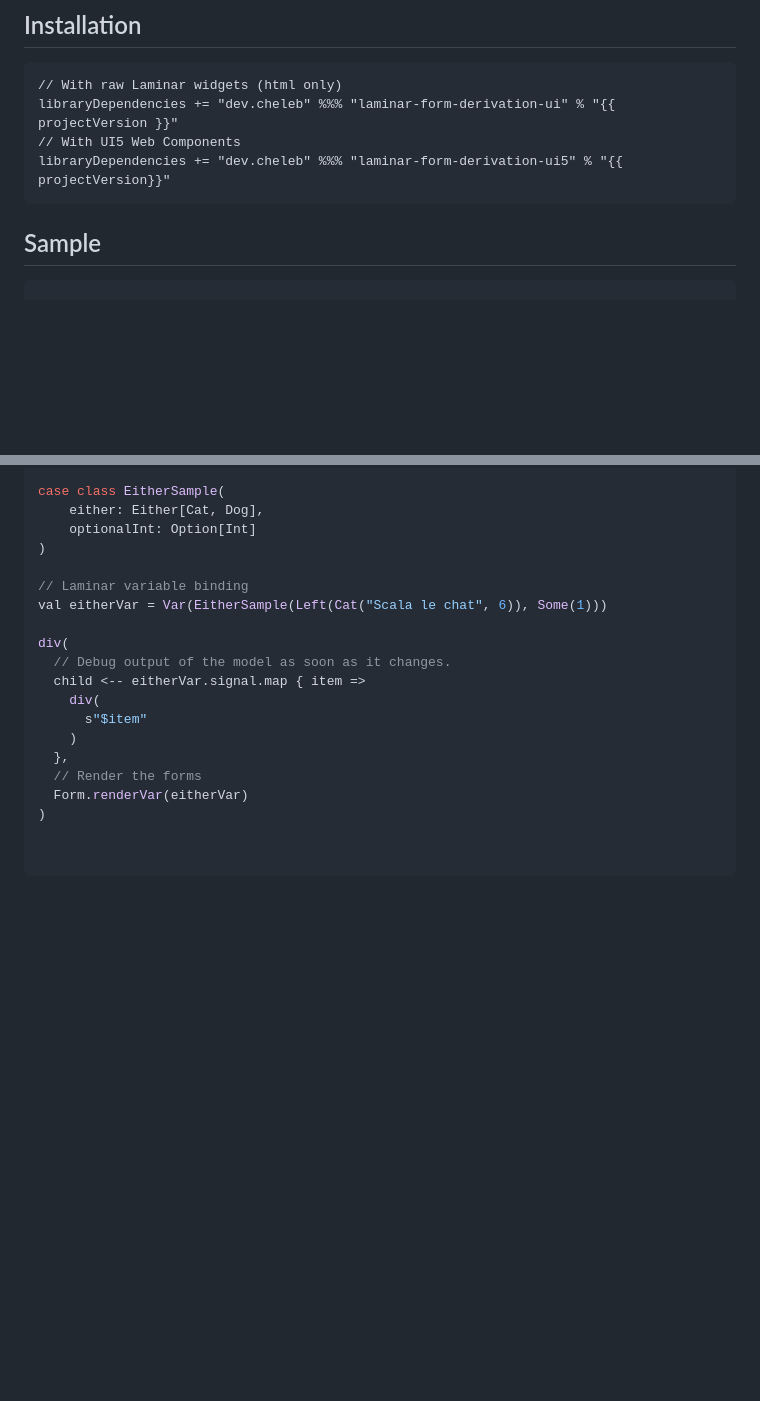
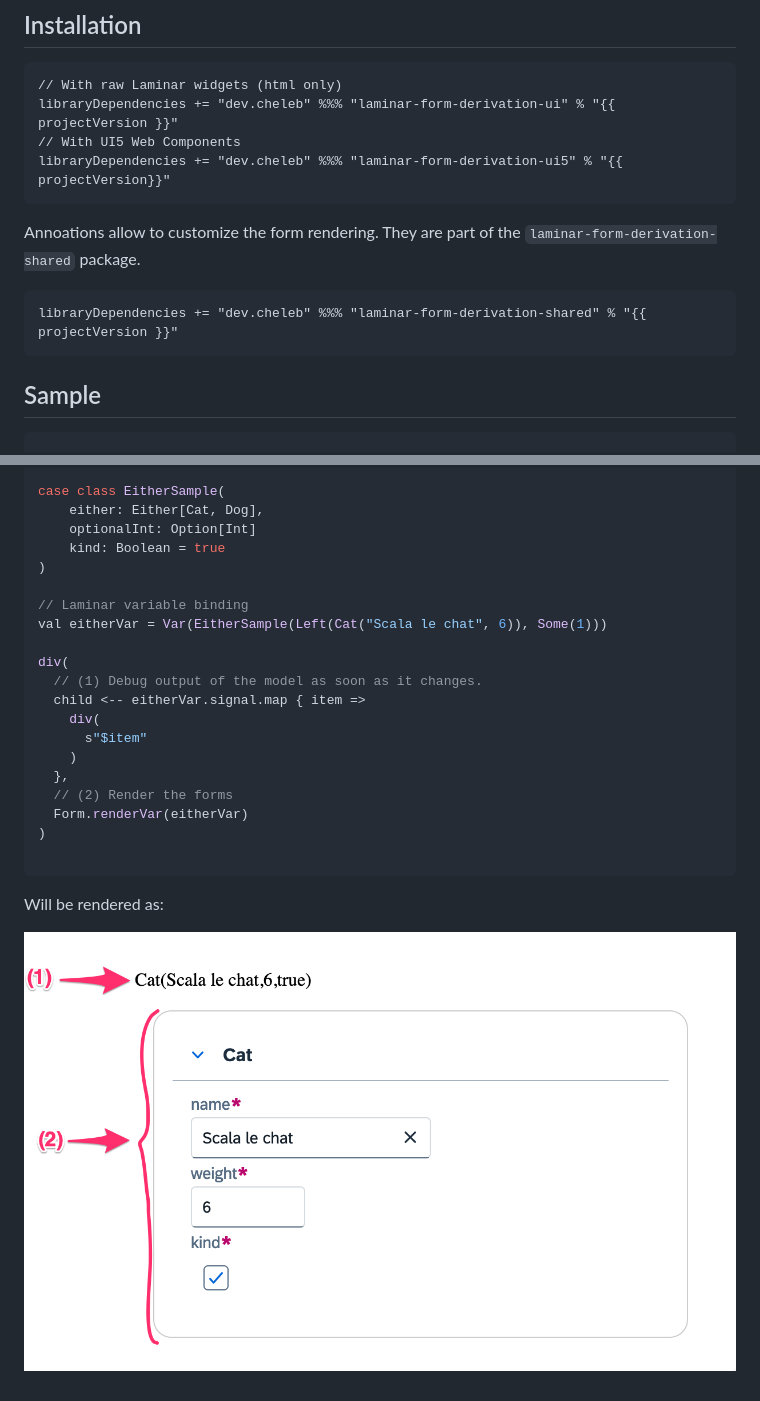
Before and after one commit to cheleb/laminar-form-derivation, a Markdown page: docs/_docs/getting-started.md, 2 parts joined by grey strips. GitHub-like rendering; pictures changed too: docs/_assets/images/simple-form.png (added); blank space fills up the shorter version.

Commit message:
Docs getting-started.md

````diff
--- a/docs/_docs/getting-started.md
+++ b/docs/_docs/getting-started.md
@@ -9,6 +9,11 @@ libraryDependencies += "dev.cheleb" %%% "laminar-form-derivation-ui" % "{{ proje
 libraryDependencies += "dev.cheleb" %%% "laminar-form-derivation-ui5" % "{{ projectVersion}}"
 ```
 
+Annoations allow to customize the form rendering. They are part of the `laminar-form-derivation-shared` package.
+
+```sbt
+libraryDependencies += "dev.cheleb" %%% "laminar-form-derivation-shared" % "{{ projectVersion }}"
+```
 
 ## Sample
 
@@ -31,21 +36,25 @@ case class Dog(name: String, age: Int)
 case class EitherSample(
     either: Either[Cat, Dog],
     optionalInt: Option[Int]
+    kind: Boolean = true
 )
 
 // Laminar variable binding
 val eitherVar = Var(EitherSample(Left(Cat("Scala le chat", 6)), Some(1)))
 
 div(
-  // Debug output of the model as soon as it changes.
+  // (1) Debug output of the model as soon as it changes.
   child <-- eitherVar.signal.map { item =>
     div(
       s"$item"
     )
   },
-  // Render the forms
+  // (2) Render the forms
   Form.renderVar(eitherVar)
 )
 
+```
 
-```
+Will be rendered as:
+
+![Sample Form](../_assets/images/simple-form.png)
````
